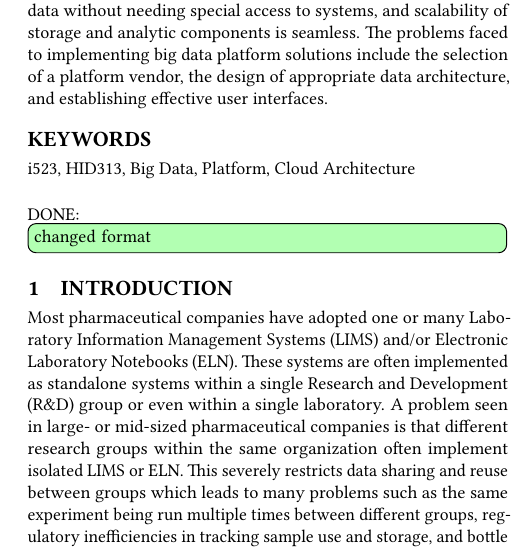
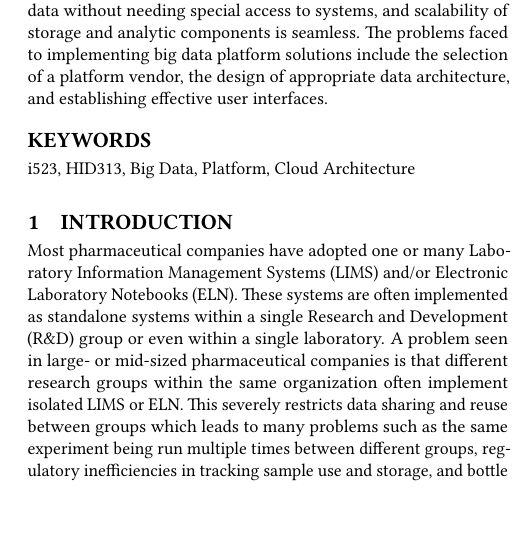
Before and after one commit to tifabi/hid313, a LaTeX paper (paper1/report.tex): part of one column of page 1 of 3, cut so that both start at the same text, the shorter picture padded with empty space. Compiled offline with pdfLaTeX.

Commit message:
Update report.tex

```diff
--- a/paper1/report.tex
+++ b/paper1/report.tex
@@ -29,7 +29,6 @@ Big Data platform solutions allow data producers to use data to the fullest pote
 
 \maketitle
 
-\DONE{changed format} %Confirmed with Saber 10.20.2017 in 4pm call
 
 \section{Introduction}
 Most pharmaceutical companies have adopted one or many Laboratory Information Management Systems (LIMS) and/or Electronic Laboratory Notebooks (ELN). These systems are often implemented as standalone systems within a single Research and Development (R\&D) group or even within a single laboratory. A problem seen in large- or mid-sized pharmaceutical companies is that different research groups within the same organization often implement isolated LIMS or ELN. This severely restricts data sharing and reuse between groups which leads to many problems such as the same experiment being run multiple times between different groups, regulatory inefficiencies in tracking sample use and storage, and bottle necked development cycles due to missing data.
```
Also changed, not shown: paper1/report.tex (4 more changed lines).
